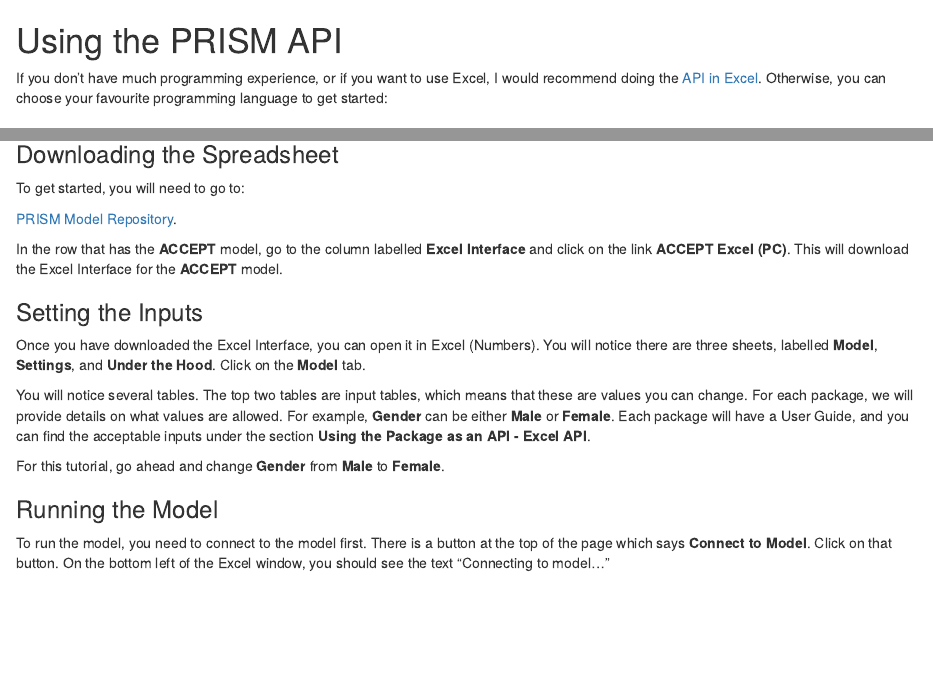
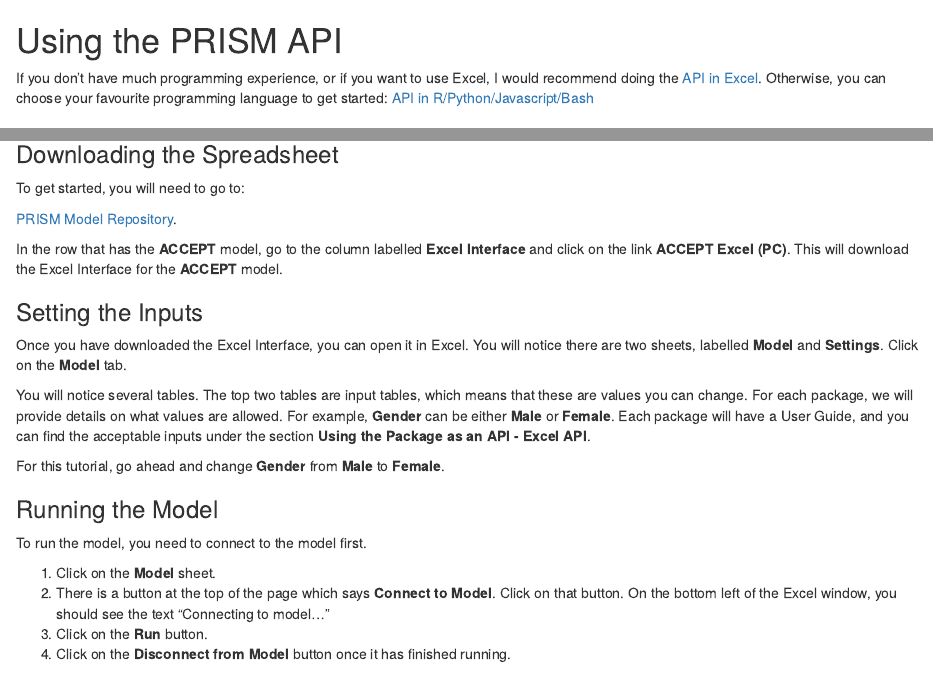
Before and after one commit to resplab/prismBookDown, an R Markdown document (3-using-prism.Rmd): the page in a window 1100 px wide, from its top, and a second part further down, joined at a grey line. Rendered offline with R 4.5, knitr and Pandoc, with nearby package versions; some code elsewhere in the file could not run offline.

Commit message:
Fixed bugs

````diff
--- a/3-using-prism.Rmd
+++ b/3-using-prism.Rmd
@@ -1,13 +1,8 @@
 
 # Using the PRISM API {#using-prism}
 
-If you don't have much programming experience, or if you want to use Excel, I would recommend doing the [API in Excel](#api-in-excel). Otherwise, you can choose your favourite programming language to get started:
+If you don't have much programming experience, or if you want to use Excel, I would recommend doing the [API in Excel](#api-in-excel). Otherwise, you can choose your favourite programming language to get started: [API in R/Python/Javascript/Bash](#api-in-R)
 
-<!-- ```{r links, eval=TRUE, echo=FALSE} -->
-<!-- library(htmltools) -->
-<!-- rawHTML <- paste(readLines("link-buttons.html"), collapse="\n") -->
-<!-- HTML(rawHTML) -->
-<!-- ``` -->
 
 ## PRISM API in Excel {#api-in-excel}
 
@@ -27,7 +22,7 @@
 
 ### Setting the Inputs {-}
 
-Once you have downloaded the Excel Interface, you can open it in Excel (Numbers). You will notice there are three sheets, labelled **Model**, **Settings**, and **Under the Hood**. Click on the **Model** tab.
+Once you have downloaded the Excel Interface, you can open it in Excel. You will notice there are two sheets, labelled **Model** and **Settings**. Click on the **Model** tab.
 
 You will notice several tables. The top two tables are input tables, which means that these are values you can change. For each package, we will provide details on what values are allowed. For example, **Gender** can be either **Male** or **Female**. Each package will have a User Guide, and you can find the acceptable inputs under the section **Using the Package as an API - Excel API**.
 
@@ -35,7 +30,12 @@
 
 ### Running the Model {-}
 
-To run the model, you need to connect to the model first. There is a button at the top of the page which says **Connect to Model**. Click on that button. On the bottom left of the Excel window, you should see the text "Connecting to model..."
+To run the model, you need to connect to the model first.
+
+1. Click on the **Model** sheet.
+2. There is a button at the top of the page which says **Connect to Model**. Click on that button. On the bottom left of the Excel window, you should see the text "Connecting to model..."
+3. Click on the **Run** button.
+4. Click on the **Disconnect from Model** button once it has finished running.
 
 
 ## PRISM API in R/Python/Bash/Javascript {#api-in-R}
--- a/shadow.css
+++ b/shadow.css
@@ -51,8 +51,8 @@
   background-color: var(--code-grey) !important;
   padding: 15px;
   border-radius: .25rem;
-  overflow: scroll;
-  height: 200px;
+  overflow: auto;
+  max-height: 200px;
 }
 
 .code-chunk-bar {
````
Also changed, not shown: docs/search_index.json, 6 other files.
